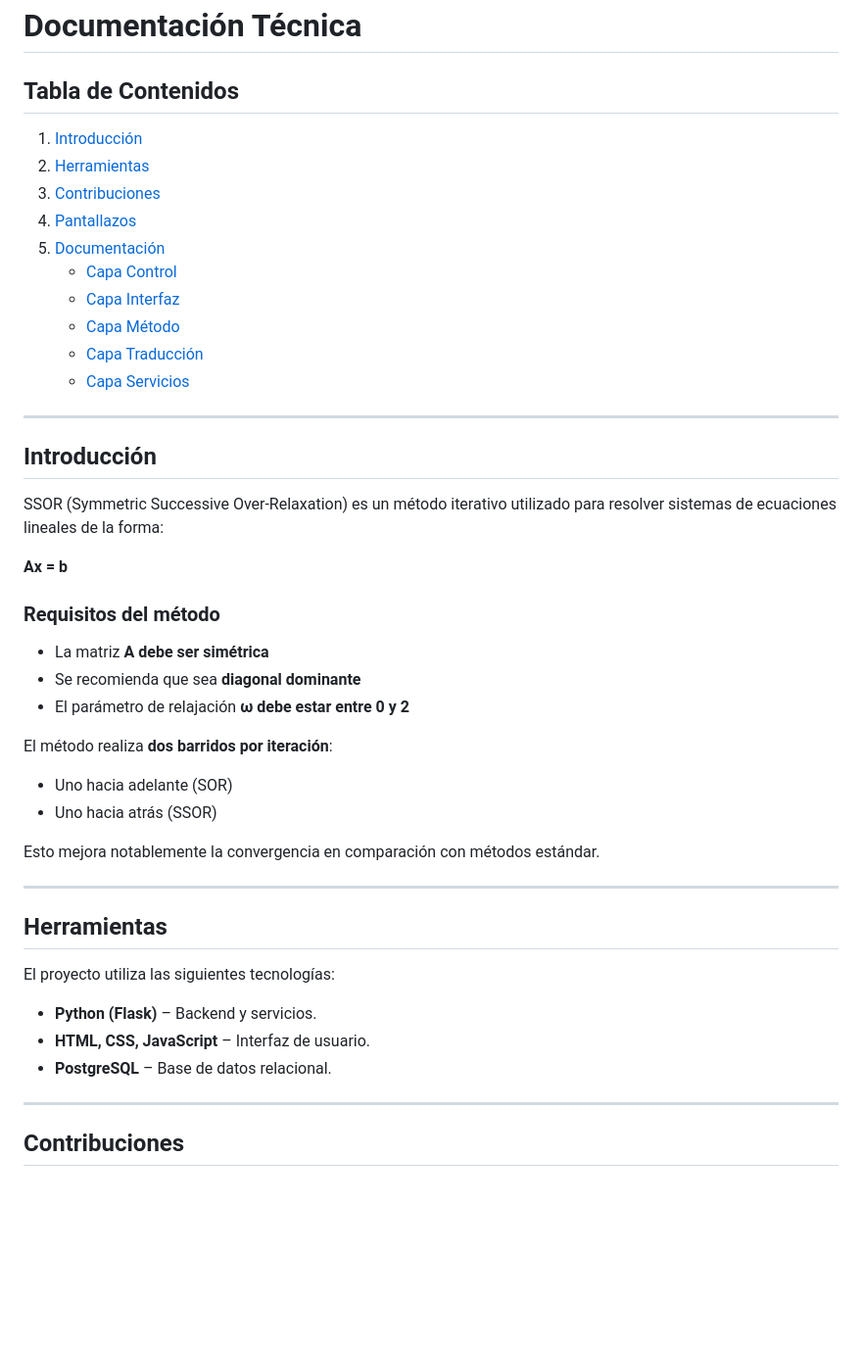
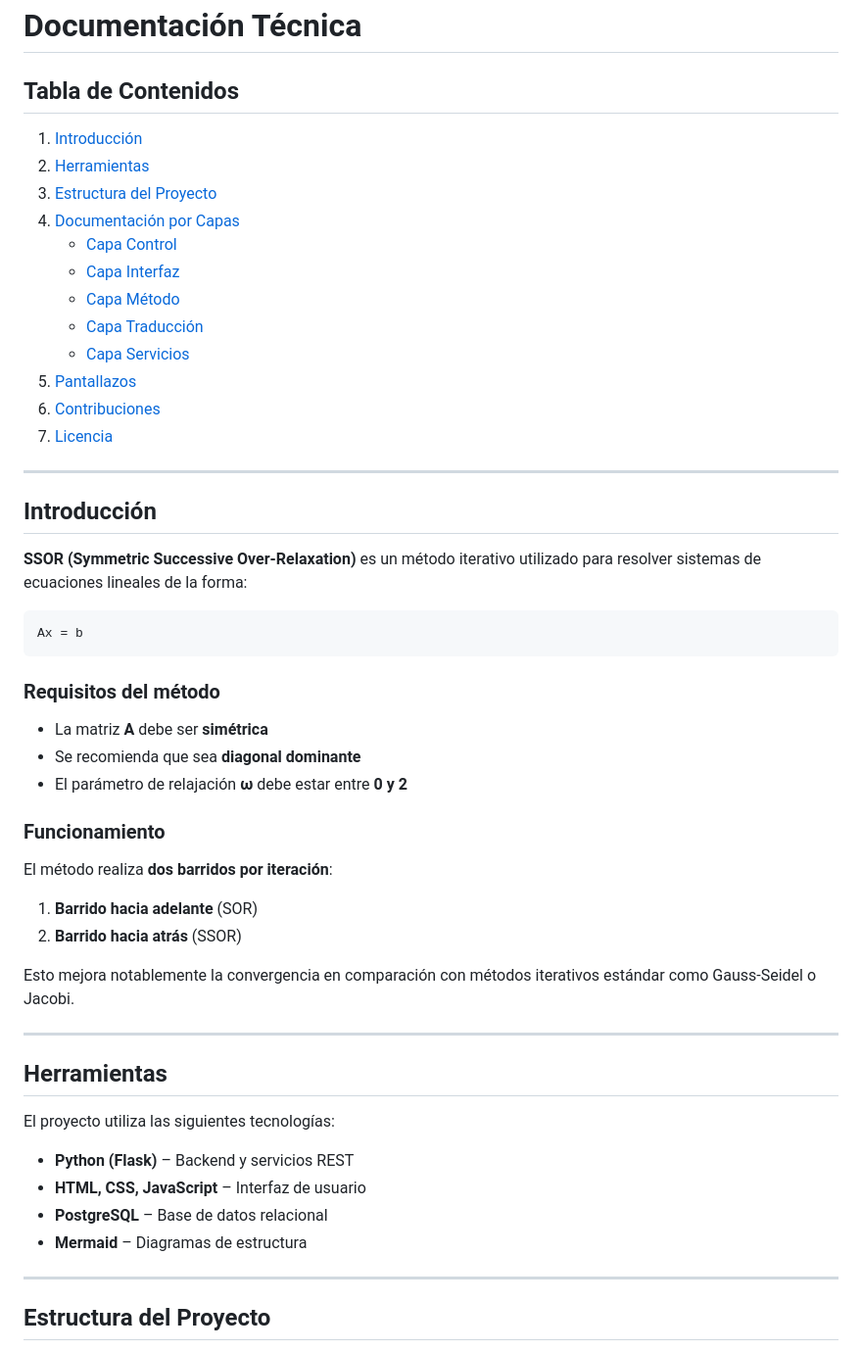
Before and after one commit to Daxdzzzy/ssor, a Markdown page: README.md, the part around the change printed below. Shown: that part at 98% size. GitHub-like rendering; blank space fills up the shorter version.

````diff
--- a/README.md
+++ b/README.md
@@ -1,35 +1,44 @@
 # Documentación Técnica
 
 ## Tabla de Contenidos
+
 1. [Introducción](#introducción)
 2. [Herramientas](#herramientas)
-3. [Contribuciones](#contribuciones)
-4. [Pantallazos](#pantallazos)
-5. [Documentación](#documentación)
+3. [Estructura del Proyecto](#estructura-del-proyecto)
+4. [Documentación por Capas](#documentación-por-capas)
    - [Capa Control](#capa-control)
    - [Capa Interfaz](#capa-interfaz)
    - [Capa Método](#capa-método)
    - [Capa Traducción](#capa-traducción)
    - [Capa Servicios](#capa-servicios)
+5. [Pantallazos](#pantallazos)
+6. [Contribuciones](#contribuciones)
+7. [Licencia](#licencia)
 
 ---
 
 ## Introducción
 
-SSOR (Symmetric Successive Over-Relaxation) es un método iterativo utilizado para resolver sistemas de ecuaciones lineales de la forma:
+**SSOR (Symmetric Successive Over-Relaxation)** es un método iterativo utilizado para resolver sistemas de ecuaciones lineales de la forma:
 
-**Ax = b**
+```
+Ax = b
+```
 
 ### Requisitos del método
-- La matriz **A debe ser simétrica**
+
+- La matriz **A** debe ser **simétrica**
 - Se recomienda que sea **diagonal dominante**
-- El parámetro de relajación **ω debe estar entre 0 y 2**
+- El parámetro de relajación **ω** debe estar entre **0 y 2**
+
+### Funcionamiento
 
 El método realiza **dos barridos por iteración**:
-- Uno hacia adelante (SOR)
-- Uno hacia atrás (SSOR)
 
-Esto mejora notablemente la convergencia en comparación con métodos estándar.
+1. **Barrido hacia adelante** (SOR)
+2. **Barrido hacia atrás** (SSOR)
+
+Esto mejora notablemente la convergencia en comparación con métodos iterativos estándar como Gauss-Seidel o Jacobi.
 
 ---
 
@@ -37,11 +46,12 @@ Esto mejora notablemente la convergencia en comparación con métodos estándar.
 
 El proyecto utiliza las siguientes tecnologías:
 
-- **Python (Flask)** – Backend y servicios.
-- **HTML, CSS, JavaScript** – Interfaz de usuario.
-- **PostgreSQL** – Base de datos relacional.
+- **Python (Flask)** – Backend y servicios REST
+- **HTML, CSS, JavaScript** – Interfaz de usuario
+- **PostgreSQL** – Base de datos relacional
+- **Mermaid** – Diagramas de estructura
 
 ---
 
-## Contribuciones
+## Estructura del Proyecto
 
````
Also changed, not shown: other parts of README.md (+143 -22 lines).
